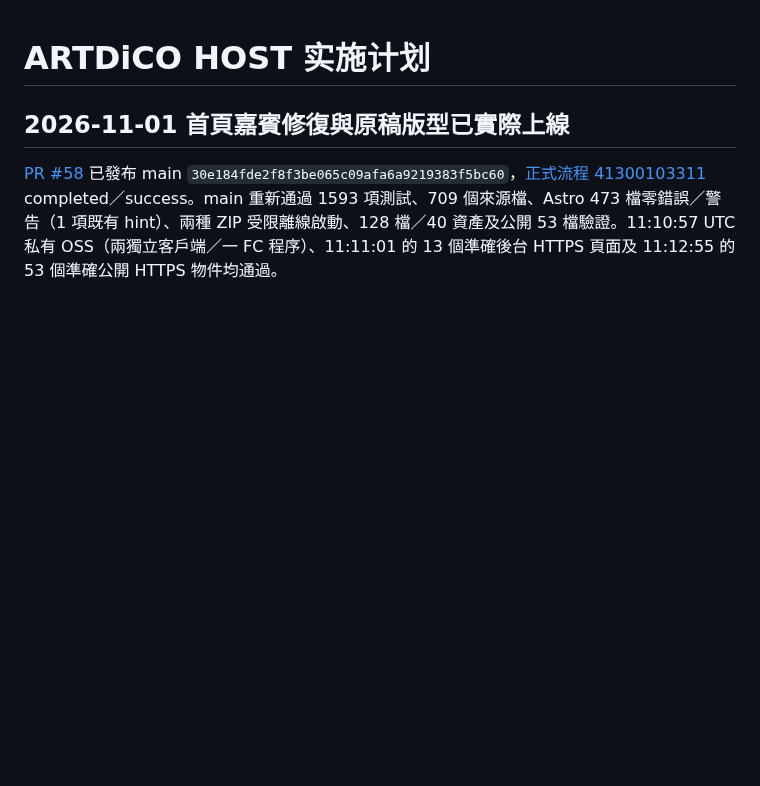
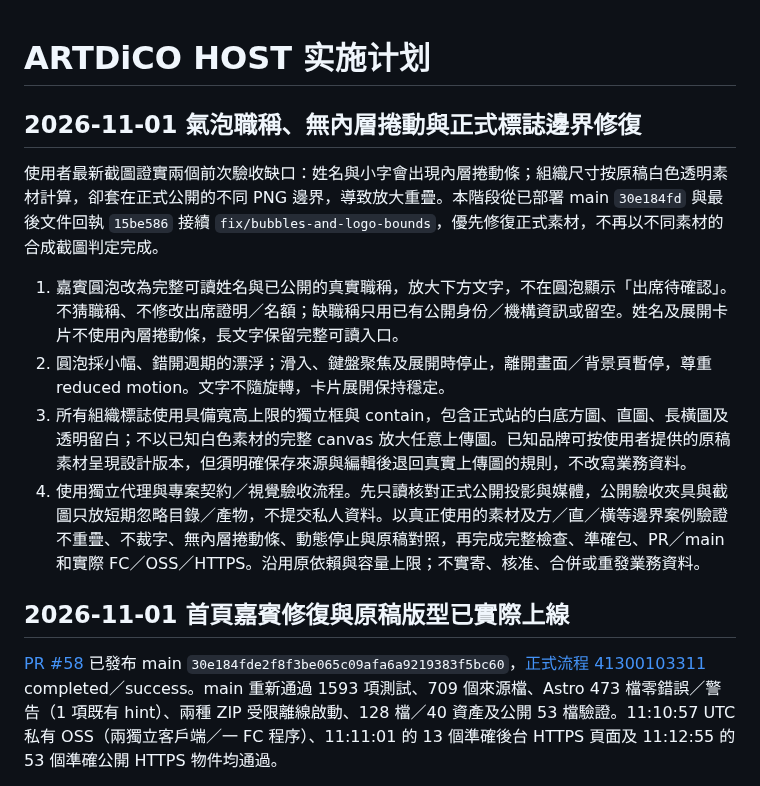
Before and after one commit to kunanli/artdicohost, a Markdown page: docs/implementation-plan.md, the part around the change. GitHub-like rendering; blank space fills up the shorter version.

Commit message:
docs: plan production asset and bubble usability repair

```diff
--- a/docs/implementation-plan.md
+++ b/docs/implementation-plan.md
@@ -1,4 +1,13 @@
 # ARTDiCO HOST 实施计划
+
+## 2026-11-01 氣泡職稱、無內層捲動與正式標誌邊界修復
+
+使用者最新截圖證實兩個前次驗收缺口：姓名與小字會出現內層捲動條；組織尺寸按原稿白色透明素材計算，卻套在正式公開的不同 PNG 邊界，導致放大重疊。本階段從已部署 main `30e184fd` 與最後文件回執 `15be586` 接續 `fix/bubbles-and-logo-bounds`，優先修復正式素材，不再以不同素材的合成截圖判定完成。
+
+1. 嘉賓圓泡改為完整可讀姓名與已公開的真實職稱，放大下方文字，不在圓泡顯示「出席待確認」。不猜職稱、不修改出席證明／名額；缺職稱只用已有公開身份／機構資訊或留空。姓名及展開卡片不使用內層捲動條，長文字保留完整可讀入口。
+2. 圓泡採小幅、錯開週期的漂浮；滑入、鍵盤聚焦及展開時停止，離開畫面／背景頁暫停，尊重 reduced motion。文字不隨旋轉，卡片展開保持穩定。
+3. 所有組織標誌使用具備寬高上限的獨立框與 contain，包含正式站的白底方圖、直圖、長橫圖及透明留白；不以已知白色素材的完整 canvas 放大任意上傳圖。已知品牌可按使用者提供的原稿素材呈現設計版本，但須明確保存來源與編輯後退回真實上傳圖的規則，不改寫業務資料。
+4. 使用獨立代理與專案契約／視覺驗收流程。先只讀核對正式公開投影與媒體，公開驗收夾具與截圖只放短期忽略目錄／產物，不提交私人資料。以真正使用的素材及方／直／橫等邊界案例驗證不重疊、不裁字、無內層捲動條、動態停止與原稿對照，再完成完整檢查、準確包、PR／main 和實際 FC／OSS／HTTPS。沿用原依賴與容量上限；不實寄、核准、合併或重發業務資料。
 
 ## 2026-11-01 首頁嘉賓修復與原稿版型已實際上線
 
```
